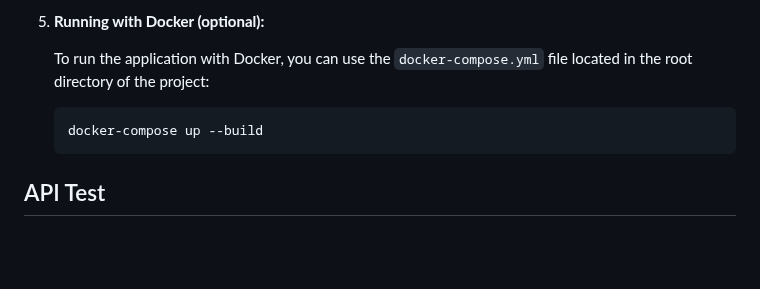
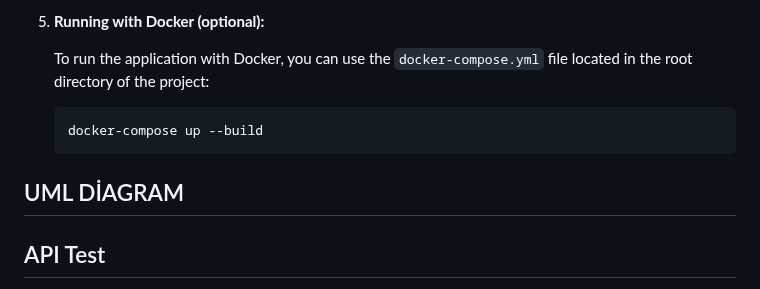
Before and after one commit to irem-yigit/booker-app, a Markdown page: README.md, the part around the change. Drawn GitHub-style; blank space fills up the shorter version.

````diff
--- a/README.md
+++ b/README.md
@@ -63,6 +63,8 @@ To run the project, you must have the following software installed on your syste
    docker-compose up --build
    ```
 
+## UML DİAGRAM
+
 ## API Test
 
    **Swagger URL:**
````
